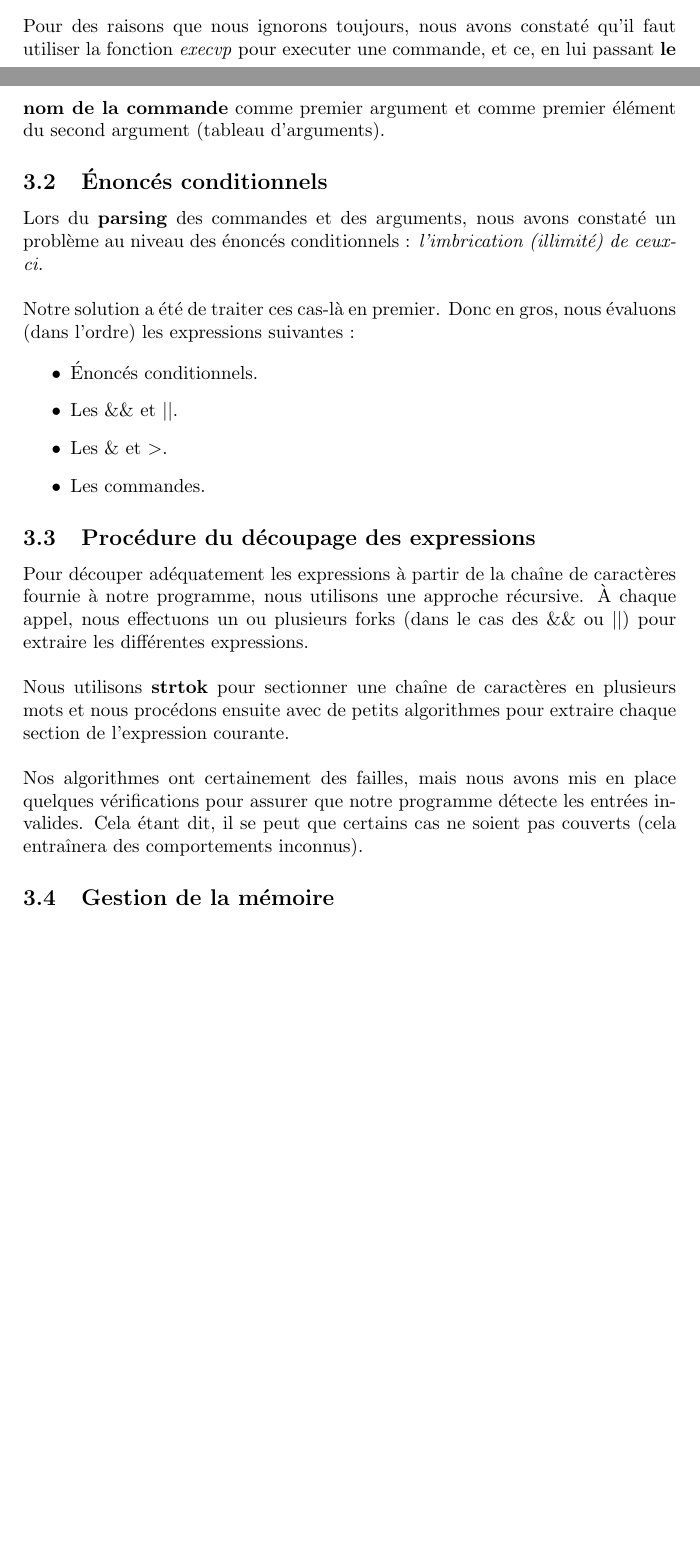
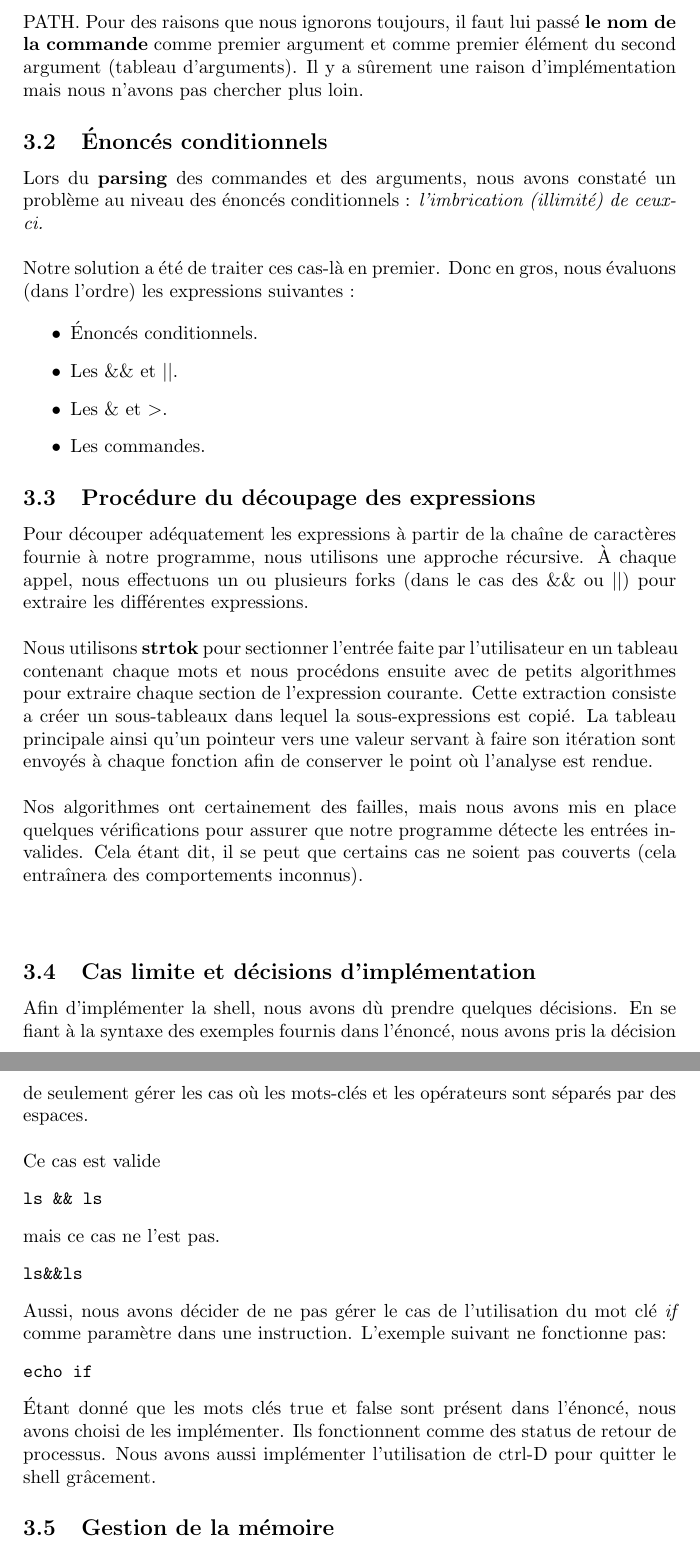
Before and after one commit to MihaiIon/IFT2245_tp1, a LaTeX document (IFT2245_TP1.tex): two parts of pages 1 and 2 of 3 before the commit and two parts of pages 2 and 3 of 4 after it, joined at a grey line, cut so that both start at the same text, the shorter picture padded with empty space. Compiled offline with pdfLaTeX.

Commit message:
modification rapport

```diff
--- a/IFT2245_TP1.tex
+++ b/IFT2245_TP1.tex
@@ -2,7 +2,7 @@
 
 \usepackage[utf8]{inputenc}
 
-\title{IFT2245 \mid Travail\ pratique\ \#1 }
+\title{IFT2245 $\mid$ Travail\ pratique\ \#1 }
 \author{Mihai Ionescu - \textbf{1012378} André Langlais - \textbf{20044886}}
 
 \begin{document}
@@ -35,7 +35,8 @@ Nous avons divisé cette section en plusieurs sous-sections pertinentes qui expl
 
 \subsection{Exécution d'une commande}
 
-Pour des raisons que nous ignorons toujours, nous avons constaté qu'il faut utiliser la fonction \emph{execvp} pour executer une commande, et ce, en lui passant \textbf{le nom de la commande} comme premier argument et comme premier élément du second argument (tableau d'arguments).
+Pour exécuter une commande, nous avons choisi d'utiliser \emph{exevp} afin de pouvoir passer un array contenant les options et paramètres tout en ayant accès au PATH.
+Pour des raisons que nous ignorons toujours, il faut lui passé \textbf{le nom de la commande} comme premier argument et comme premier élément du second argument (tableau d'arguments). Il y a sûrement une raison d'implémentation mais nous n'avons pas chercher plus loin.
 
 \subsection{Énoncés conditionnels}
 
@@ -54,9 +55,27 @@ Notre solution a été de traiter ces cas-là en premier. Donc en gros, nous év
 
 Pour découper adéquatement les expressions à partir de la chaîne de caractères fournie à notre programme, nous utilisons une approche récursive. À chaque appel, nous effectuons un ou plusieurs forks (dans le cas des $\&\&$ ou $||$) pour extraire les différentes expressions.
 \\\\
-Nous utilisons \textbf{strtok} pour sectionner une chaîne de caractères en plusieurs mots et nous procédons ensuite avec de petits algorithmes pour extraire chaque section de l’expression courante.
+Nous utilisons \textbf{strtok} pour sectionner l'entrée faite par l'utilisateur en un tableau contenant chaque mots et nous procédons ensuite avec de petits algorithmes pour extraire chaque section de l’expression courante. Cette extraction consiste a créer un sous-tableaux dans lequel la sous-expressions est copié. La tableau principale ainsi qu'un pointeur vers une valeur servant à faire son itération sont envoyés à chaque fonction afin de conserver le point où l'analyse est rendue.
 \\\\
 Nos algorithmes ont certainement des failles, mais nous avons mis en place quelques vérifications pour assurer que notre programme détecte les entrées invalides. Cela étant dit, il se peut que certains cas ne soient pas couverts (cela entraînera des comportements inconnus).
+\\\\
+\subsection{Cas limite et décisions d'implémentation}
+Afin d'implémenter la shell, nous avons dù prendre quelques décisions. En se fiant à la syntaxe des exemples fournis dans l'énoncé, nous avons pris la décision de seulement gérer les cas où les mots-clés et les opérateurs sont séparés par des espaces.
+\\\\
+Ce cas est valide
+\begin{verbatim}
+ls && ls
+\end{verbatim}
+mais ce cas ne l'est pas.
+\begin{verbatim}
+ls&&ls
+\end{verbatim}
+Aussi, nous avons décider de ne pas gérer le cas de l'utilisation du mot clé \emph{if} comme paramètre dans une instruction. L'exemple suivant ne fonctionne pas:
+\begin{verbatim}
+echo if
+\end{verbatim}
+Étant donné que les mots clés true et false sont présent dans l'énoncé, nous avons choisi de les implémenter. Ils fonctionnent comme des status de retour de processus.
+Nous avons aussi implémenter l'utilisation de ctrl-D pour quitter le shell grâcement.
 
 \subsection{Gestion de la mémoire}
 
```
Also changed, not shown: IFT2245_TP1.pdf (added), IFT2245_TP1.tex (15 more changed lines).
